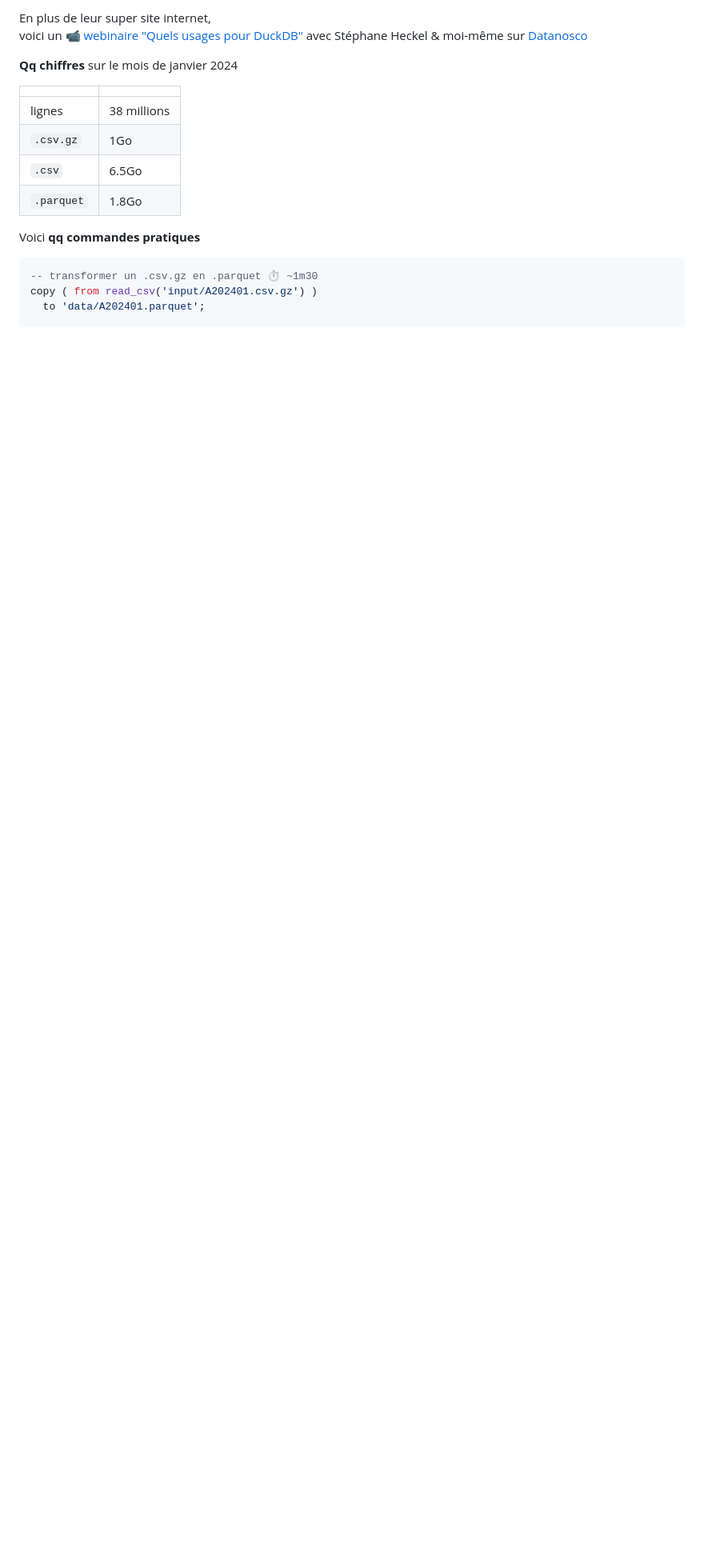
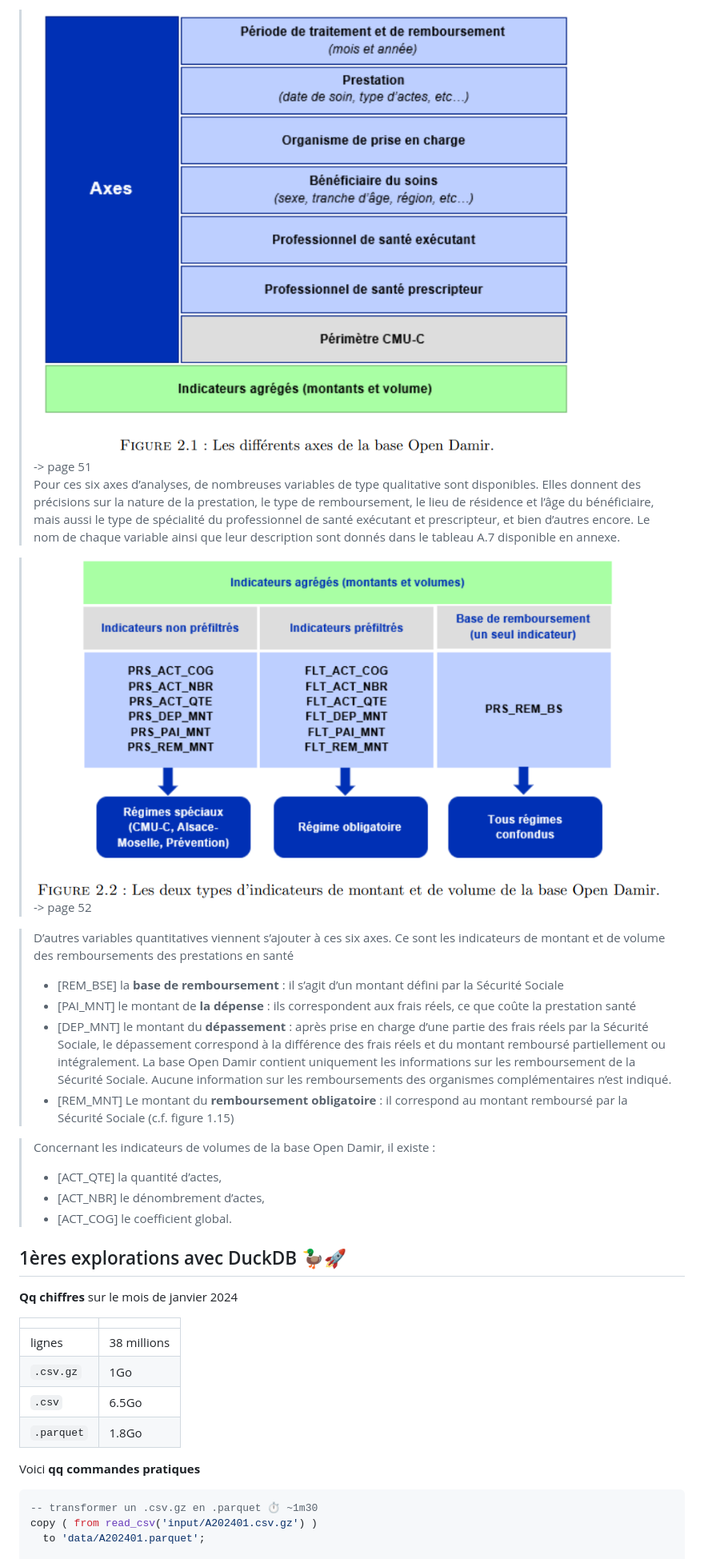
Before and after one commit to AntoineGiraud/damir_exploration, a Markdown page: README.md, the part around the change printed below. Shown: that part at 80% size. Drawn GitHub-style; pictures changed too: docs/memoire_2022_indicateurs.png (added); blank space fills up the shorter version.

Commit message:
docs(memoireBOYER): ajout contexte grâce au mémoire de Mme Boyer

```diff
--- a/README.md
+++ b/README.md
@@ -29,5 +35,24 @@ des **mémoires de recherche**
 
-En plus de leur super site internet,<br> voici un [📹 webinaire "Quels usages pour DuckDB"](https://www.youtube.com/watch?v=pzTVUm1ifA0) avec Stéphane Heckel & moi-même sur [Datanosco](http://datanosco.com/)
+> ![memoire_2022_axesAnalyse](./docs/memoire_2022_axesAnalyse.png) <br>-> page 51<br>
+> Pour ces six axes d’analyses, de nombreuses variables de type qualitative sont disponibles. Elles donnent des précisions sur la nature de la prestation, le type de remboursement, le lieu de résidence et l’âge du bénéficiaire, mais aussi le type de spécialité du professionnel de santé exécutant et prescripteur, et bien d’autres encore. Le nom de chaque variable ainsi que leur description sont donnés dans le tableau A.7 disponible en annexe.
+
+> ![memoire_2022_indicateurs](./docs/memoire_2022_indicateurs.png) <br>-> page 52
+
+> D’autres variables quantitatives viennent s’ajouter à ces six axes. Ce sont les indicateurs de montant et de volume des remboursements des prestations en santé
+> * [REM_BSE] la **base de remboursement** : il s’agit d’un montant défini par la Sécurité Sociale
+> * [PAI_MNT] le montant de **la dépense** : ils correspondent aux frais réels, ce que coûte la prestation santé
+> * [DEP_MNT] le montant du **dépassement** : après prise en charge d’une partie des frais réels par la Sécurité
+Sociale, le dépassement correspond à la différence des frais réels et du montant remboursé partiellement ou intégralement. La base Open Damir contient uniquement les informations sur les
+remboursement de la Sécurité Sociale. Aucune information sur les remboursements des organismes complémentaires n’est indiqué.
+> * [REM_MNT] Le montant du **remboursement obligatoire** : il correspond au montant remboursé par la Sécurité
+Sociale (c.f. figure 1.15)
+
+> Concernant les indicateurs de volumes de la base Open Damir, il existe :
+> * [ACT_QTE] la quantité d’actes,
+> * [ACT_NBR] le dénombrement d’actes,
+> * [ACT_COG] le coefficient global.
+
+## 1ères explorations avec DuckDB 🦆🚀
 
 **Qq chiffres** sur le mois de janvier 2024
 
```
Also changed, not shown: other parts of README.md (+10 -4 lines), docs/memoire_2022_principeRbstPrestationSante.png (added), 1 other file.
